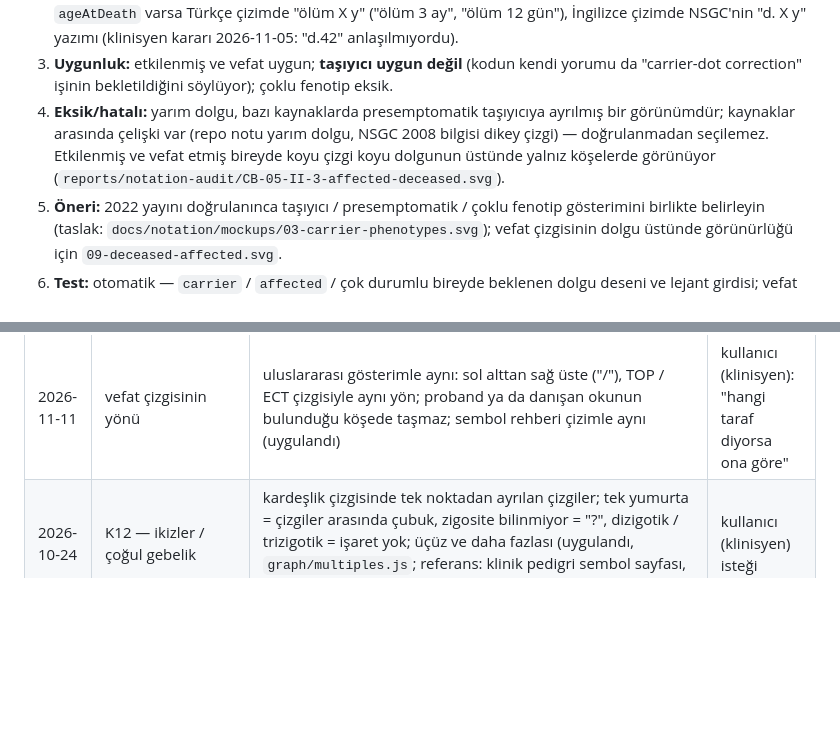
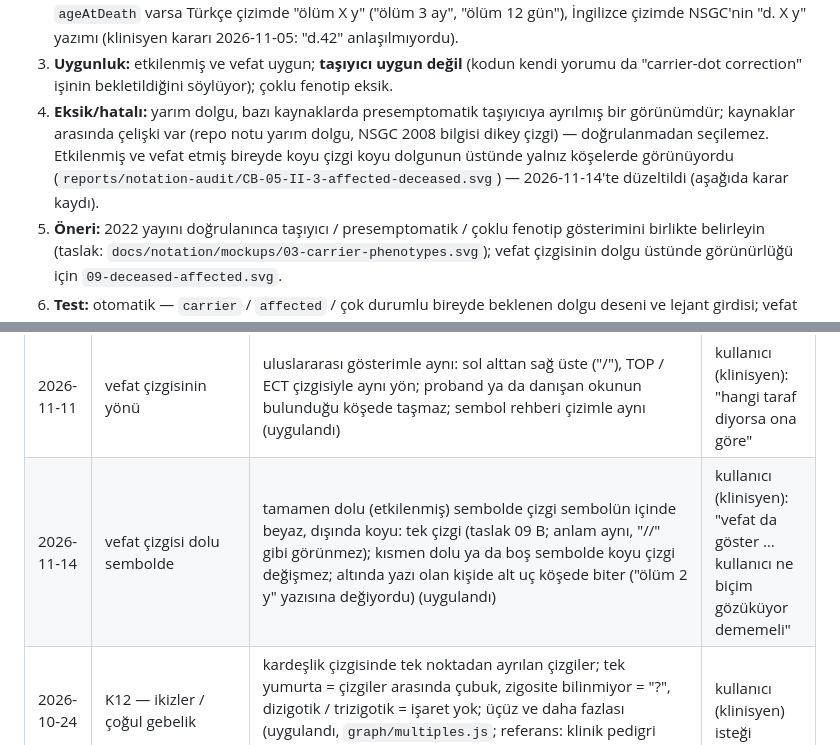
Before and after one commit to MDKalenderoglu/Peditree, a Markdown page: docs/PEDITREE_CLINICAL_NOTATION_SPEC_V1.md, 2 parts joined by grey strips. GitHub-like rendering; blank space fills up the shorter version.

```diff
--- a/docs/PEDITREE_CLINICAL_NOTATION_SPEC_V1.md
+++ b/docs/PEDITREE_CLINICAL_NOTATION_SPEC_V1.md
@@ -88,8 +88,8 @@ Her başlıkta: (1) standart kuralı, (2) mevcut davranış, (3) uygunluk, (4) e
    işinin bekletildiğini söylüyor); çoklu fenotip eksik.
 4. **Eksik/hatalı:** yarım dolgu, bazı kaynaklarda presemptomatik taşıyıcıya ayrılmış bir görünümdür; kaynaklar arasında
    çelişki var (repo notu yarım dolgu, NSGC 2008 bilgisi dikey çizgi) — doğrulanmadan seçilemez. Etkilenmiş ve vefat
-   etmiş bireyde koyu çizgi koyu dolgunun üstünde yalnız köşelerde görünüyor
-   (`reports/notation-audit/CB-05-II-3-affected-deceased.svg`).
+   etmiş bireyde koyu çizgi koyu dolgunun üstünde yalnız köşelerde görünüyordu
+   (`reports/notation-audit/CB-05-II-3-affected-deceased.svg`) — 2026-11-14'te düzeltildi (aşağıda karar kaydı).
 5. **Öneri:** 2022 yayını doğrulanınca taşıyıcı / presemptomatik / çoklu fenotip gösterimini birlikte belirleyin
    (taslak: `docs/notation/mockups/03-carrier-phenotypes.svg`); vefat çizgisinin dolgu üstünde görünürlüğü için
    `09-deceased-affected.svg`.
@@ -302,6 +302,7 @@ Onay sonrası her kural için:
 | 2026-10-24 | farklı kuşaklar arası eşlik | izin verilecek; herkes kendi kuşak satırında kalır, ilişki çizgisi üstteki kişiden alttakine **basamaklı** iner, çocuklar alttaki kuşağın bir altına çizilir (uygulandı 2026-10-24: bir kuşak farka kadar; dede–torun gibi doğrudan soy bağı engelli) | kullanıcı (klinisyen) |
 | 2026-11-11 | daha geniş kuşak farkıyla eşlik; daha az basamak | kuşak farkı sınırı kalktı (ör. büyük amca ile yeğenin kızı); öz kardeşler ve doğrudan soy bağı engelli kalır. Çizgi üstteki eşin yanından çıkar, aradaki her satırda boş tutulan yerden düz iner (basamak yok, mümkünse iki kırılma) | kullanıcı (klinisyen) |
 | 2026-11-11 | vefat çizgisinin yönü | uluslararası gösterimle aynı: sol alttan sağ üste ("/"), TOP / ECT çizgisiyle aynı yön; proband ya da danışan okunun bulunduğu köşede taşmaz; sembol rehberi çizimle aynı (uygulandı) | kullanıcı (klinisyen): "hangi taraf diyorsa ona göre" |
+| 2026-11-14 | vefat çizgisi dolu sembolde | tamamen dolu (etkilenmiş) sembolde çizgi sembolün içinde beyaz, dışında koyu: tek çizgi (taslak 09 B; anlam aynı, "//" gibi görünmez); kısmen dolu ya da boş sembolde koyu çizgi değişmez; altında yazı olan kişide alt uç köşede biter ("ölüm 2 y" yazısına değiyordu) (uygulandı) | kullanıcı (klinisyen): "vefat da göster … kullanıcı ne biçim gözüküyor dememeli" |
 | 2026-10-24 | K12 — ikizler / çoğul gebelik | kardeşlik çizgisinde tek noktadan ayrılan çizgiler; tek yumurta = çizgiler arasında çubuk, zigosite bilinmiyor = "?", dizigotik / trizigotik = işaret yok; üçüz ve daha fazlası (uygulandı, `graph/multiples.js`; referans: klinik pedigri sembol sayfası, Ayaz & Çitli) | kullanıcı (klinisyen) isteği |
 | | referans sayfasında farklı görülenler | ölü doğum: normal boy sembol + eğik çizgi + "SB hf" (bizde küçük sembol + X); devam eden gebelik: sembol içinde P (bizde yok); TOP / ektopik (bizde yok); taşıyıcı: ortada nokta (bizde yarım dolgu, K5 kararı); presemptomatik taşıyıcı: dikey çizgi; değerlendirme: yıldız + E notu | karar gerekli |
 | 2026-10-24 | bulgu imzası ve açıklama yeri | her bulgu bir **imza** taşır: çeyrek (sol üst / sağ üst / sağ alt / sol alt) + dolgu (siyah / tarama / noktalı / gri); yeni bulguya sıradaki boş imza önerilir, klinisyen değiştirebilir; aynı bulgu herkeste aynı imza; tek bulgu da kendi çeyreğini boyar (bulgu belirtilmeden "etkilenmiş" = tam dolgu); açıklama **sağ üstte** (uygulandı). Üst/alt yarı seçeneği çeyreklerle çakıştığı için kullanılmadı | kullanıcı (klinisyen) |
```
Also changed, not shown: README.md (+2 -2 lines), docs/images/example-pedigree.png, 2 other files.
